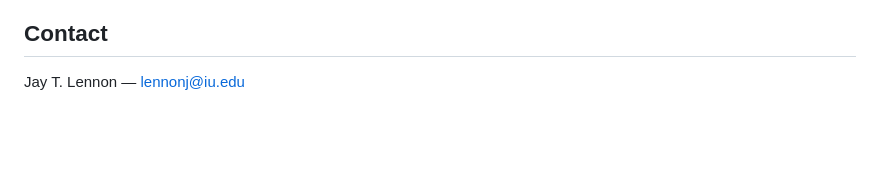
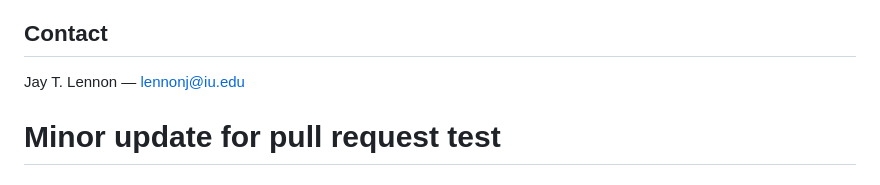
Before and after one commit to canankarakoc/cost_of_spore, a Markdown page: README.md, the part around the change. GitHub-like rendering; blank space fills up the shorter version.

Commit message:
trigger diff to enable pull request

```diff
--- a/README.md
+++ b/README.md
@@ -95,3 +95,4 @@ See embedded DOIs in script comments. Full reference list available in the manus
 ## Contact
 
 Jay T. Lennon — [lennonj@iu.edu](mailto:lennonj@iu.edu)
+# Minor update for pull request test
```
